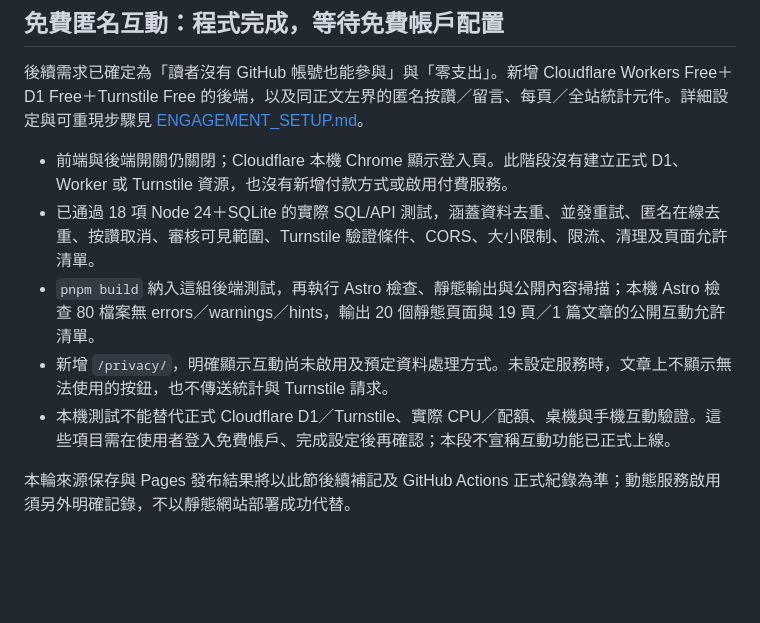
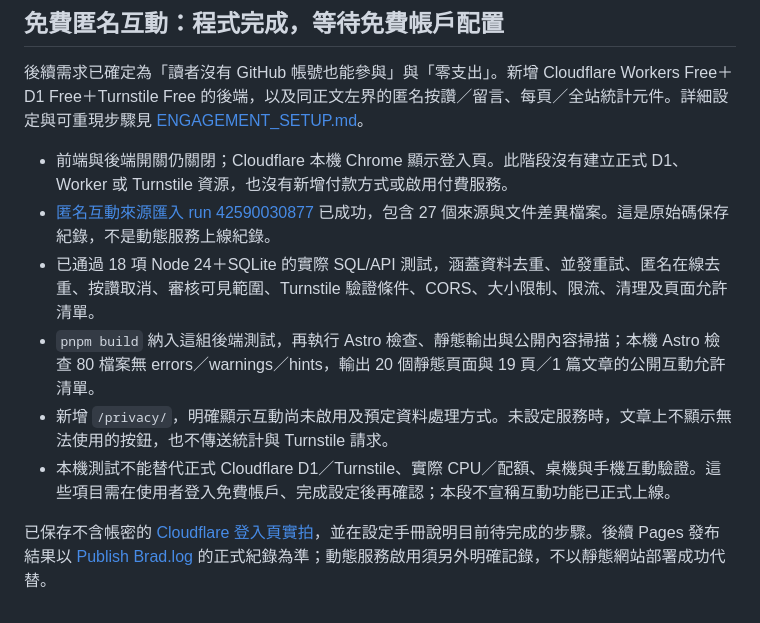
Before and after one commit to bradcocox/brad-log, a Markdown page: docs/DEPLOYMENT_STATUS.md, the part around the change. Drawn GitHub-style; blank space fills up the shorter version.

```diff
--- a/docs/DEPLOYMENT_STATUS.md
+++ b/docs/DEPLOYMENT_STATUS.md
@@ -73,9 +73,10 @@
 後續需求已確定為「讀者沒有 GitHub 帳號也能參與」與「零支出」。新增 Cloudflare Workers Free＋D1 Free＋Turnstile Free 的後端，以及同正文左界的匿名按讚／留言、每頁／全站統計元件。詳細設定與可重現步驟見 [ENGAGEMENT_SETUP.md](ENGAGEMENT_SETUP.md)。
 
 - 前端與後端開關仍關閉；Cloudflare 本機 Chrome 顯示登入頁。此階段沒有建立正式 D1、Worker 或 Turnstile 資源，也沒有新增付款方式或啟用付費服務。
+- [匿名互動來源匯入 run 42590030877](https://github.com/bradcocox/brad-log/actions/runs/42590030877) 已成功，包含 27 個來源與文件差異檔案。這是原始碼保存紀錄，不是動態服務上線紀錄。
 - 已通過 18 項 Node 24＋SQLite 的實際 SQL/API 測試，涵蓋資料去重、並發重試、匿名在線去重、按讚取消、審核可見範圍、Turnstile 驗證條件、CORS、大小限制、限流、清理及頁面允許清單。
 - `pnpm build` 納入這組後端測試，再執行 Astro 檢查、靜態輸出與公開內容掃描；本機 Astro 檢查 80 檔案無 errors／warnings／hints，輸出 20 個靜態頁面與 19 頁／1 篇文章的公開互動允許清單。
 - 新增 `/privacy/`，明確顯示互動尚未啟用及預定資料處理方式。未設定服務時，文章上不顯示無法使用的按鈕，也不傳送統計與 Turnstile 請求。
 - 本機測試不能替代正式 Cloudflare D1／Turnstile、實際 CPU／配額、桌機與手機互動驗證。這些項目需在使用者登入免費帳戶、完成設定後再確認；本段不宣稱互動功能已正式上線。
 
-本輪來源保存與 Pages 發布結果將以此節後續補記及 GitHub Actions 正式紀錄為準；動態服務啟用須另外明確記錄，不以靜態網站部署成功代替。
+已保存不含帳密的 [Cloudflare 登入頁實拍](ui-review/community/01-cloudflare-sign-in.jpg)，並在設定手冊說明目前待完成的步驟。後續 Pages 發布結果以 [Publish Brad.log](https://github.com/bradcocox/brad-log/actions/workflows/deploy.yml) 的正式紀錄為準；動態服務啟用須另外明確記錄，不以靜態網站部署成功代替。
```
Also changed, not shown: docs/ENGAGEMENT_SETUP.md (+6 -0 lines), docs/ui-review/community/01-cloudflare-sign-in.jpg (added).
